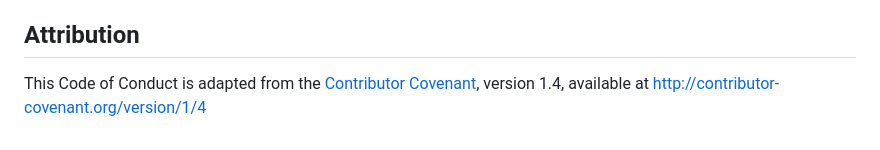
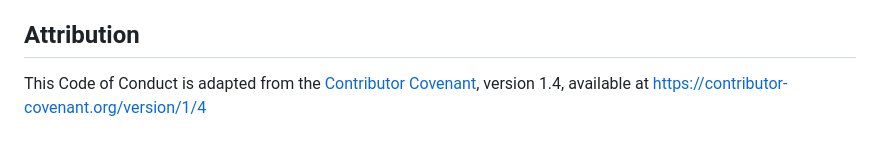
Before and after one commit to public-transport/transport-apis, a Markdown page: code-of-conduct.md, the part around one of its changes. Rendered like a GitHub page.

Commit message:
code of conduct: change to https: URLs

```diff
--- a/code-of-conduct.md
+++ b/code-of-conduct.md
@@ -40,5 +40,5 @@ Project maintainers who do not follow or enforce the Code of Conduct in good fai
 
 ## Attribution
 
-This Code of Conduct is adapted from the [Contributor Covenant][homepage], version 1.4, available at [http://contributor-covenant.org/version/1/4][version]
+This Code of Conduct is adapted from the [Contributor Covenant][homepage], version 1.4, available at [https://contributor-covenant.org/version/1/4][version]
 
```
Also changed, not shown: other parts of code-of-conduct.md (+2 -2 lines).
